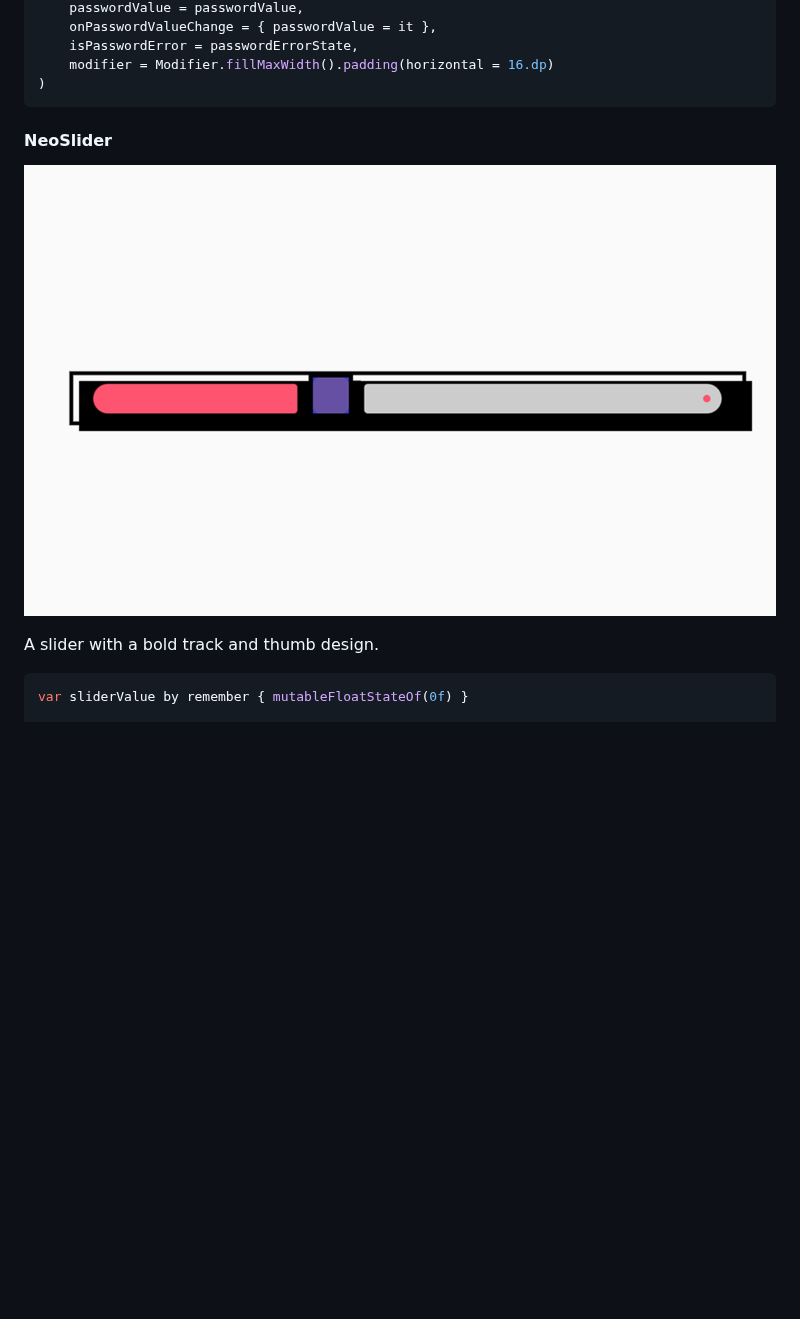
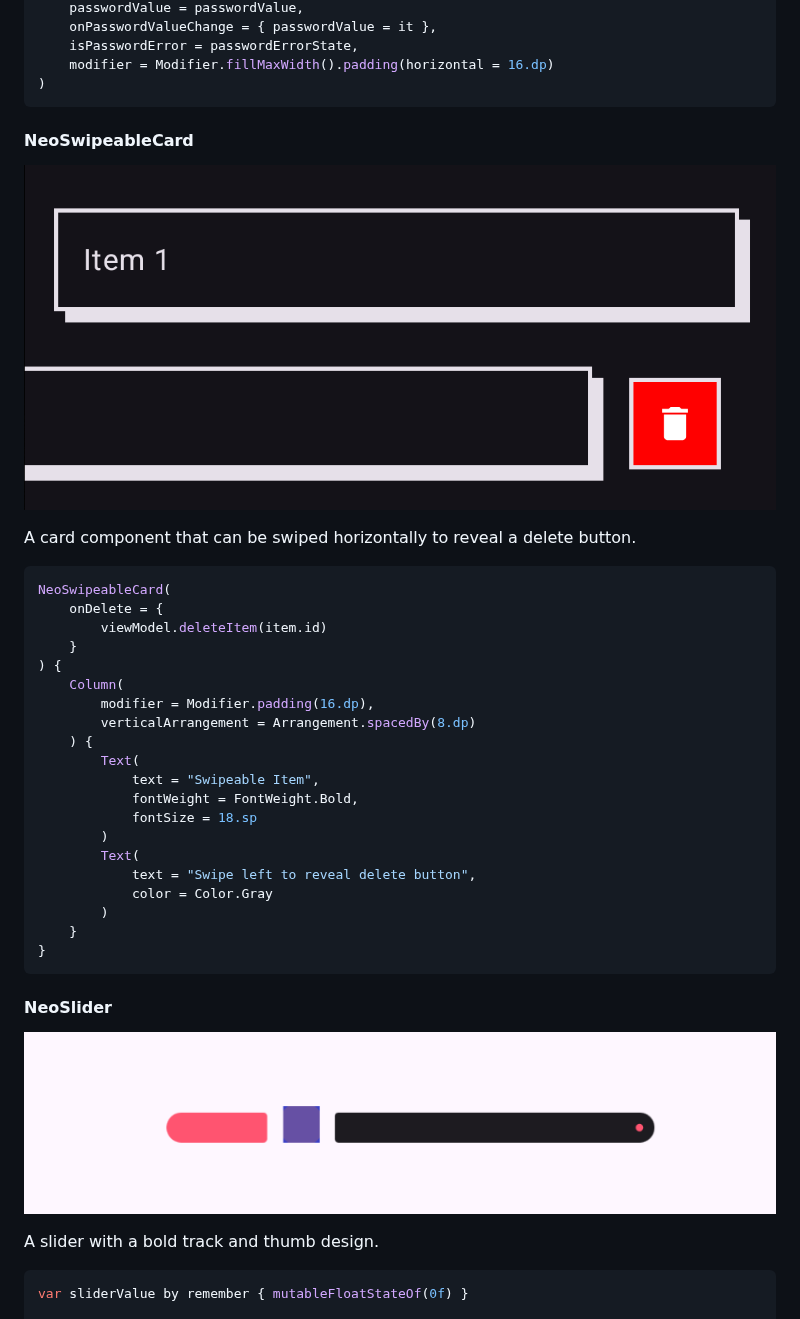
Before and after one commit to zahid4kh/neobrutal-lib, a Markdown page: README.md, the part around one of its changes. Drawn GitHub-style; pictures changed too: screenshots/neoslider.png, screenshots/neoswipeablecard.png (added); blank space fills up the shorter version.

````diff
--- a/README.md
+++ b/README.md
@@ -186,6 +184,35 @@ NeoEmailPasswordTextField(
     isPasswordError = passwordErrorState,
     modifier = Modifier.fillMaxWidth().padding(horizontal = 16.dp)
 )
+```
+
+#### NeoSwipeableCard
+
+![NeoSwipeableCard](screenshots/neoswipeablecard.png)
+
+A card component that can be swiped horizontally to reveal a delete button.
+
+```kotlin
+NeoSwipeableCard(
+    onDelete = {
+        viewModel.deleteItem(item.id)
+    }
+) {
+    Column(
+        modifier = Modifier.padding(16.dp),
+        verticalArrangement = Arrangement.spacedBy(8.dp)
+    ) {
+        Text(
+            text = "Swipeable Item",
+            fontWeight = FontWeight.Bold,
+            fontSize = 18.sp
+        )
+        Text(
+            text = "Swipe left to reveal delete button",
+            color = Color.Gray
+        )
+    }
+}
 ```
 
 #### NeoSlider
````
Also changed, not shown: other parts of README.md (+1 -3 lines), screenshots/neobutton.png, screenshots/neoiconbutton.png.
